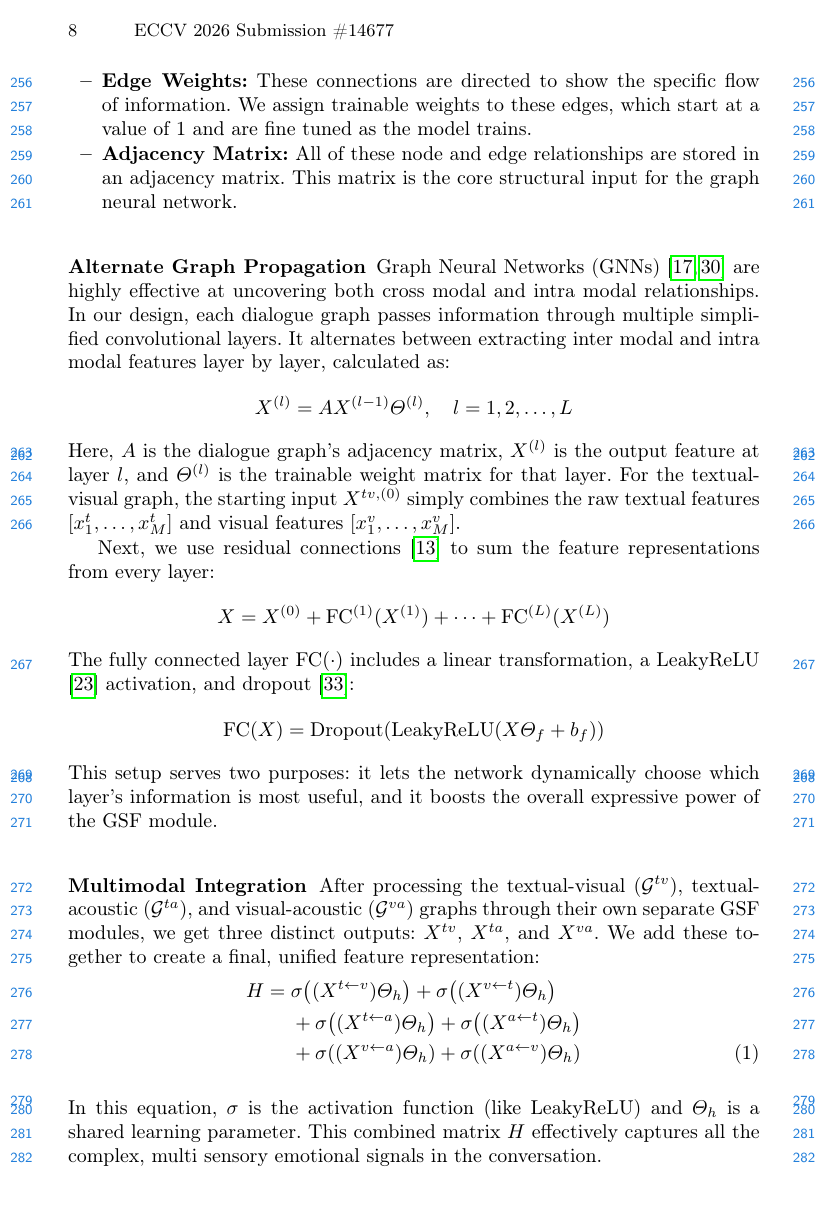
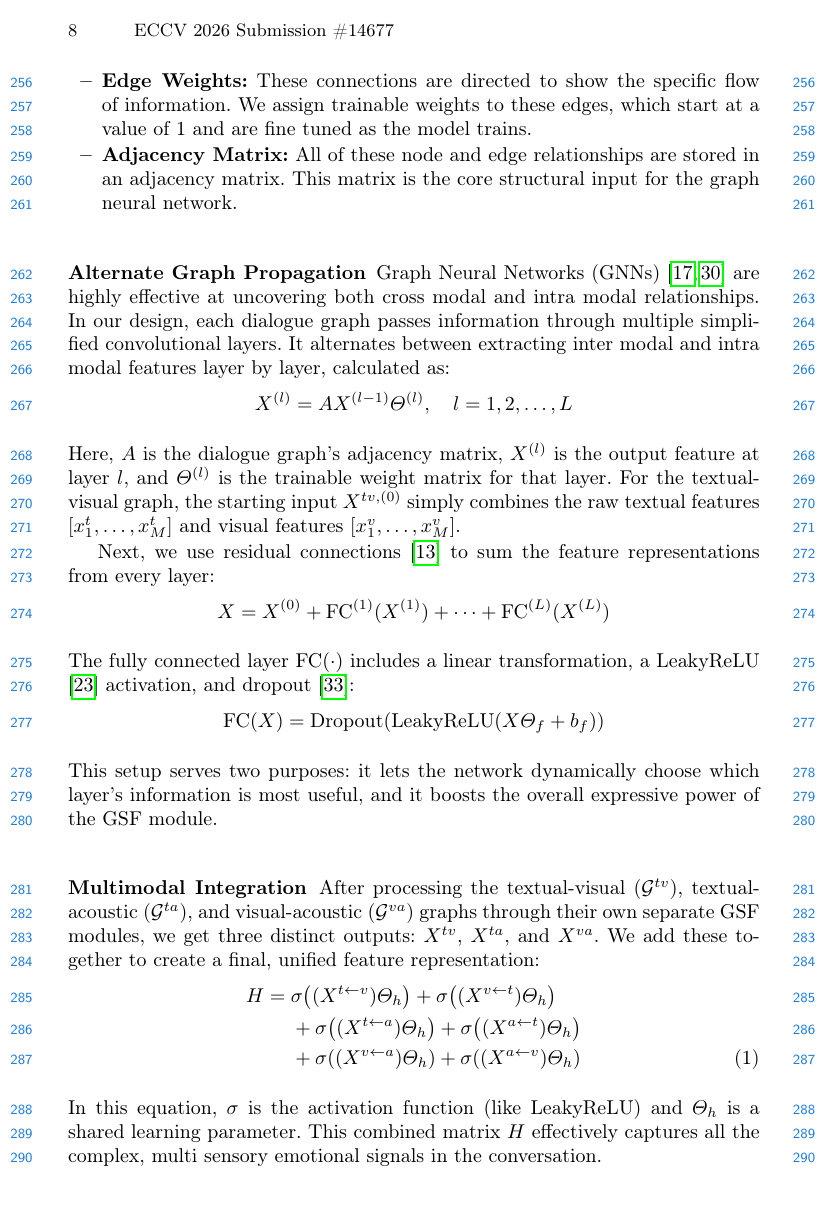
Before and after one commit to jubaer36/hopeful-paper, a LaTeX paper (main.tex): page 8 of 17. Compiled offline with pdfLaTeX.

Commit message:
Line numbering issues from equations fixed

```diff
--- a/main.tex
+++ b/main.tex
@@ -229,20 +229,23 @@ To understand how utterances relate to each other across different sensory input
 \subsubsection{Alternate Graph Propagation}
 Graph Neural Networks (GNNs) \cite{kipf2017gcn,scarselli2008graph} are highly effective at uncovering both cross modal and intra modal relationships. In our design, each dialogue graph passes information through multiple simplified convolutional layers. It alternates between extracting inter modal and intra modal features layer by layer, calculated as:
 \vspace{-6pt}
-$$X^{(l)} = AX^{(l-1)}\Theta^{(l)}, \quad l = 1, 2, \dots, L$$
-\vspace{-8pt}
+\begin{equation*}
+  X^{(l)} = AX^{(l-1)}\Theta^{(l)}, \quad l = 1, 2, \dots, L
+\end{equation*}
 
 \noindent Here, $A$ is the dialogue graph's adjacency matrix, $X^{(l)}$ is the output feature at layer $l$, and $\Theta^{(l)}$ is the trainable weight matrix for that layer. For the textual-visual graph, the starting input $X^{tv,(0)}$ simply combines the raw textual features $[x^t_1, \dots, x^t_M]$ and visual features $[x^v_1, \dots, x^v_M]$.
 
 Next, we use residual connections \cite{he2016resnet} to sum the feature representations from every layer:
 \vspace{-6pt}
-$$X = X^{(0)} + \text{FC}^{(1)}(X^{(1)}) + \dots + \text{FC}^{(L)}(X^{(L)})$$
-\vspace{-8pt}
+\begin{equation*}
+  X = X^{(0)} + \text{FC}^{(1)}(X^{(1)}) + \dots + \text{FC}^{(L)}(X^{(L)})
+\end{equation*}
 
 \noindent The fully connected layer $\text{FC}(\cdot)$ includes a linear transformation, a LeakyReLU \cite{maas2013rectifier} activation, and dropout \cite{srivastava2014dropout}:
 \vspace{-6pt}
-$$\text{FC}(X) = \text{Dropout}(\text{LeakyReLU}(X\Theta_f + b_f))$$
-\vspace{-8pt}
+\begin{equation*}
+  \text{FC}(X) = \text{Dropout}(\text{LeakyReLU}(X\Theta_f + b_f))
+\end{equation*}
 
 \noindent This setup serves two purposes: it lets the network dynamically choose which layer's information is most useful, and it boosts the overall expressive power of the GSF module.
 
@@ -261,7 +264,6 @@ After processing the textual-visual ($\mathcal{G}^{tv}$), textual-acoustic ($\ma
         & + \sigma\!\left((X^{t \leftarrow a})\Theta_h\right) + \sigma\!\left((X^{a \leftarrow t})\Theta_h\right) \nonumber \\
         & + \sigma\!\left((X^{v \leftarrow a})\Theta_h\right) + \sigma\!\left((X^{a \leftarrow v})\Theta_h\right)
 \end{align}
-\vspace{-8pt}
 
 \noindent In this equation, $\sigma$ is the activation function (like LeakyReLU) and $\Theta_h$ is a shared learning parameter. This combined matrix $H$ effectively captures all the complex, multi sensory emotional signals in the conversation.
 
```
Also changed, not shown: main.pdf, main.tex (30 more changed lines), 1 other file.
